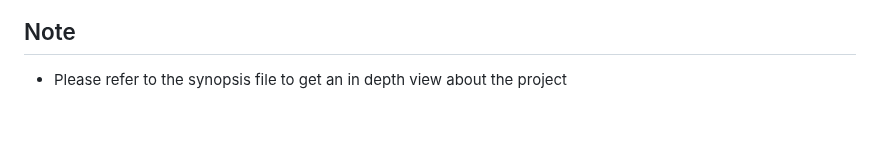
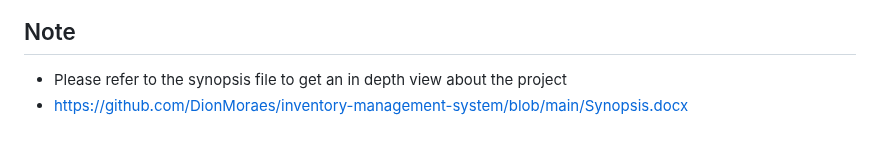
Before and after one commit to DionMoraes/inventory-management-system, a Markdown page: README.md, the part around the change. Rendered like a GitHub page.

```diff
--- a/README.md
+++ b/README.md
@@ -80,3 +80,4 @@ and uses Create, Read, Update, Delete operations.
 
 ## Note
 - Please refer to the synopsis file to get an in depth view about the project
+- https://github.com/DionMoraes/inventory-management-system/blob/main/Synopsis.docx
```
